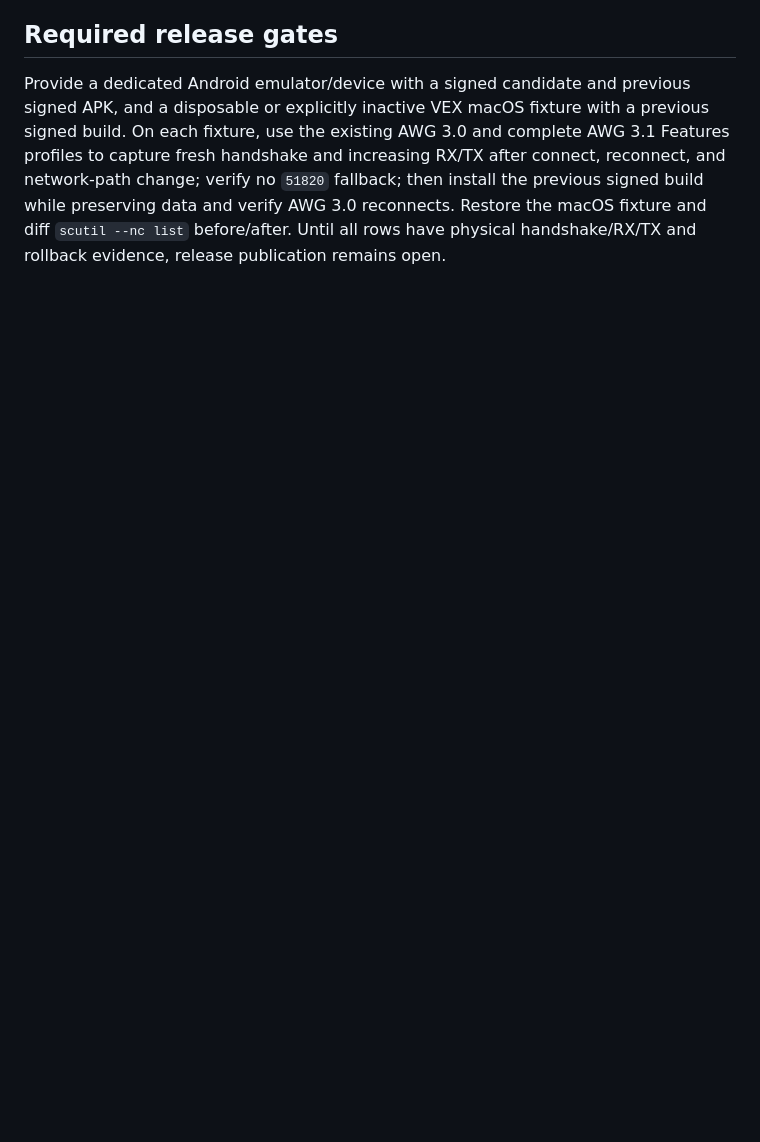
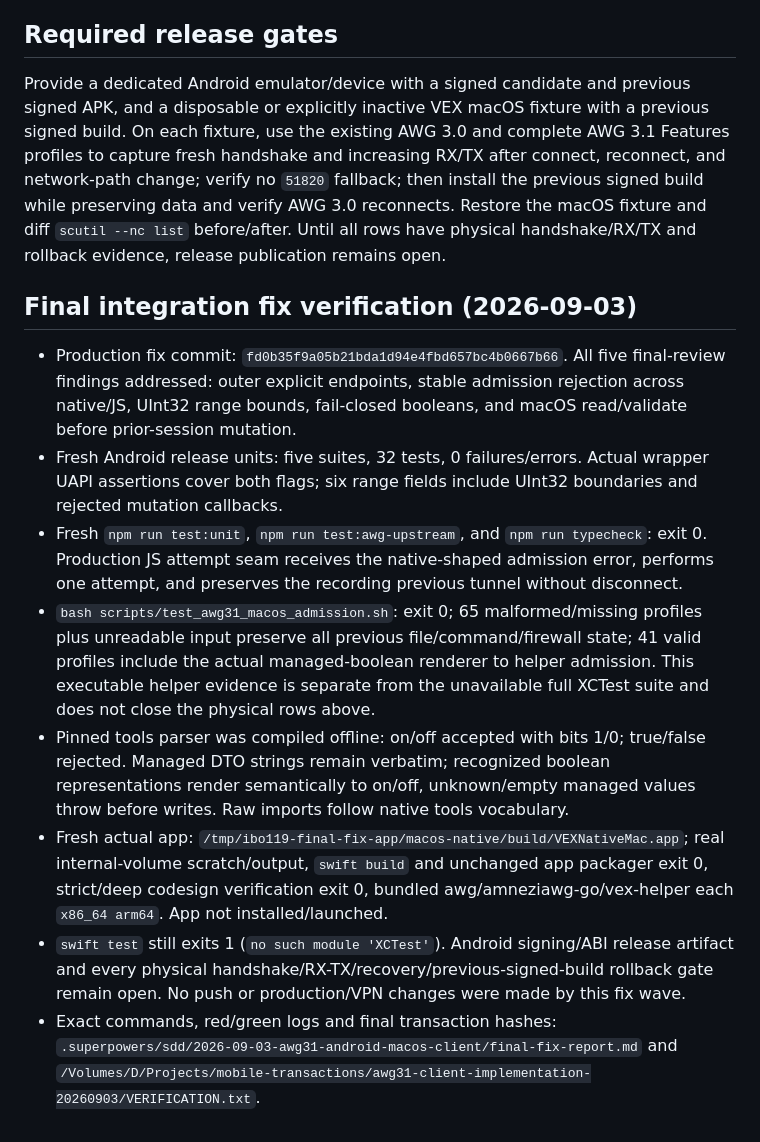
Before and after one commit to ibotpafos/vex-client, a Markdown page: docs/verification/2026-09-03-awg31-client-matrix.md, the part around one of its changes. Rendered like a GitHub page; blank space fills up the shorter version.

Commit message:
docs(vpn): refresh final AWG admission verification gates

```diff
--- a/docs/verification/2026-09-03-awg31-client-matrix.md
+++ b/docs/verification/2026-09-03-awg31-client-matrix.md
@@ -44,3 +44,14 @@ The `Parser` column records parser/build evidence only; it is not a physical-tun
 ## Required release gates
 
 Provide a dedicated Android emulator/device with a signed candidate and previous signed APK, and a disposable or explicitly inactive VEX macOS fixture with a previous signed build. On each fixture, use the existing AWG 3.0 and complete AWG 3.1 Features profiles to capture fresh handshake and increasing RX/TX after connect, reconnect, and network-path change; verify no `51820` fallback; then install the previous signed build while preserving data and verify AWG 3.0 reconnects. Restore the macOS fixture and diff `scutil --nc list` before/after. Until all rows have physical handshake/RX/TX and rollback evidence, release publication remains open.
+
+## Final integration fix verification (2026-09-03)
+
+- Production fix commit: `fd0b35f9a05b21bda1d94e4fbd657bc4b0667b66`. All five final-review findings addressed: outer explicit endpoints, stable admission rejection across native/JS, UInt32 range bounds, fail-closed booleans, and macOS read/validate before prior-session mutation.
+- Fresh Android release units: five suites, 32 tests, 0 failures/errors. Actual wrapper UAPI assertions cover both flags; six range fields include UInt32 boundaries and rejected mutation callbacks.
+- Fresh `npm run test:unit`, `npm run test:awg-upstream`, and `npm run typecheck`: exit 0. Production JS attempt seam receives the native-shaped admission error, performs one attempt, and preserves the recording previous tunnel without disconnect.
+- `bash scripts/test_awg31_macos_admission.sh`: exit 0; 65 malformed/missing profiles plus unreadable input preserve all previous file/command/firewall state; 41 valid profiles include the actual managed-boolean renderer to helper admission. This executable helper evidence is separate from the unavailable full XCTest suite and does not close the physical rows above.
+- Pinned tools parser was compiled offline: on/off accepted with bits 1/0; true/false rejected. Managed DTO strings remain verbatim; recognized boolean representations render semantically to on/off, unknown/empty managed values throw before writes. Raw imports follow native tools vocabulary.
+- Fresh actual app: `/tmp/ibo119-final-fix-app/macos-native/build/VEXNativeMac.app`; real internal-volume scratch/output, `swift build` and unchanged app packager exit 0, strict/deep codesign verification exit 0, bundled awg/amneziawg-go/vex-helper each `x86_64 arm64`. App not installed/launched.
+- `swift test` still exits 1 (`no such module 'XCTest'`). Android signing/ABI release artifact and every physical handshake/RX-TX/recovery/previous-signed-build rollback gate remain open. No push or production/VPN changes were made by this fix wave.
+- Exact commands, red/green logs and final transaction hashes: `.superpowers/sdd/2026-09-03-awg31-android-macos-client/final-fix-report.md` and `/Volumes/D/Projects/mobile-transactions/awg31-client-implementation-20260903/VERIFICATION.txt`.
```
Also changed, not shown: other parts of docs/verification/2026-09-03-awg31-client-matrix.md (+17 -17 lines).
